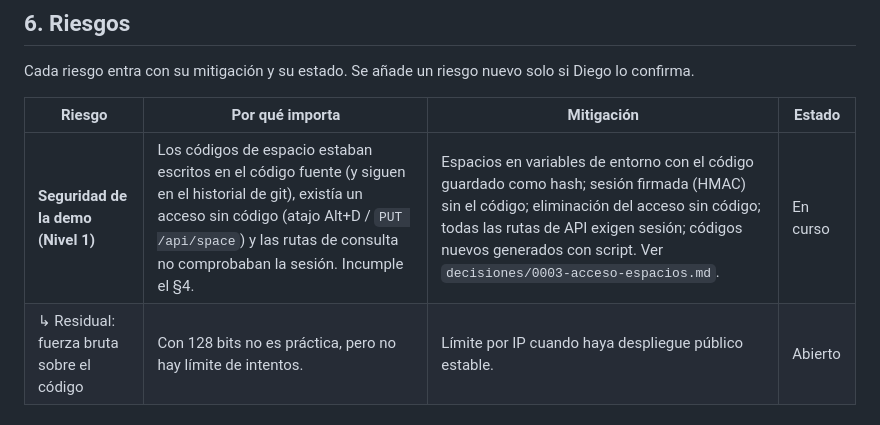
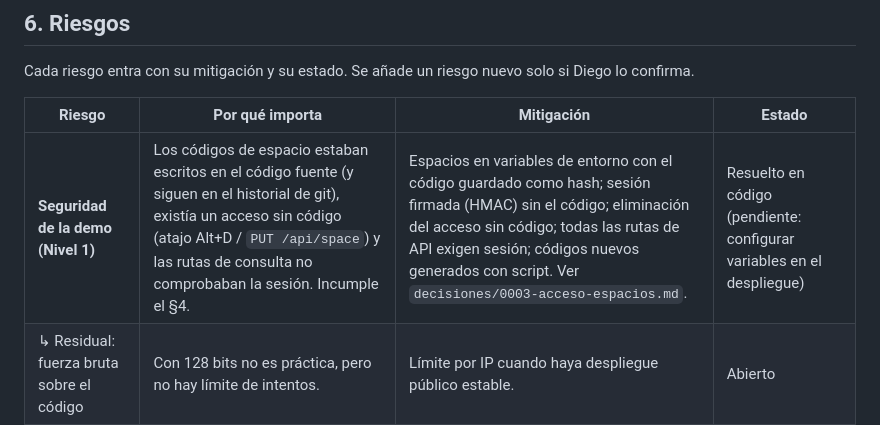
Before and after one commit to dasalazarr/solaris, a Markdown page: docs/prd-producto.md, the part around the change. Rendered like a GitHub page.

```diff
--- a/docs/prd-producto.md
+++ b/docs/prd-producto.md
@@ -43,7 +43,7 @@ Cada riesgo entra con su mitigación y su estado. Se añade un riesgo nuevo solo
 
 | Riesgo | Por qué importa | Mitigación | Estado |
 |---|---|---|---|
-| **Seguridad de la demo (Nivel 1)** | Los códigos de espacio estaban escritos en el código fuente (y siguen en el historial de git), existía un acceso sin código (atajo Alt+D / `PUT /api/space`) y las rutas de consulta no comprobaban la sesión. Incumple el §4. | Espacios en variables de entorno con el código guardado como hash; sesión firmada (HMAC) sin el código; eliminación del acceso sin código; todas las rutas de API exigen sesión; códigos nuevos generados con script. Ver `decisiones/0003-acceso-espacios.md`. | En curso |
+| **Seguridad de la demo (Nivel 1)** | Los códigos de espacio estaban escritos en el código fuente (y siguen en el historial de git), existía un acceso sin código (atajo Alt+D / `PUT /api/space`) y las rutas de consulta no comprobaban la sesión. Incumple el §4. | Espacios en variables de entorno con el código guardado como hash; sesión firmada (HMAC) sin el código; eliminación del acceso sin código; todas las rutas de API exigen sesión; códigos nuevos generados con script. Ver `decisiones/0003-acceso-espacios.md`. | Resuelto en código (pendiente: configurar variables en el despliegue) |
 | ↳ Residual: fuerza bruta sobre el código | Con 128 bits no es práctica, pero no hay límite de intentos. | Límite por IP cuando haya despliegue público estable. | Abierto |
 
 ## 7. Visión v2 (hipótesis, no se construyen sin ADR)
```
Also changed, not shown: docs/decisiones/0003-acceso-espacios.md (added, +36 -0 lines).
